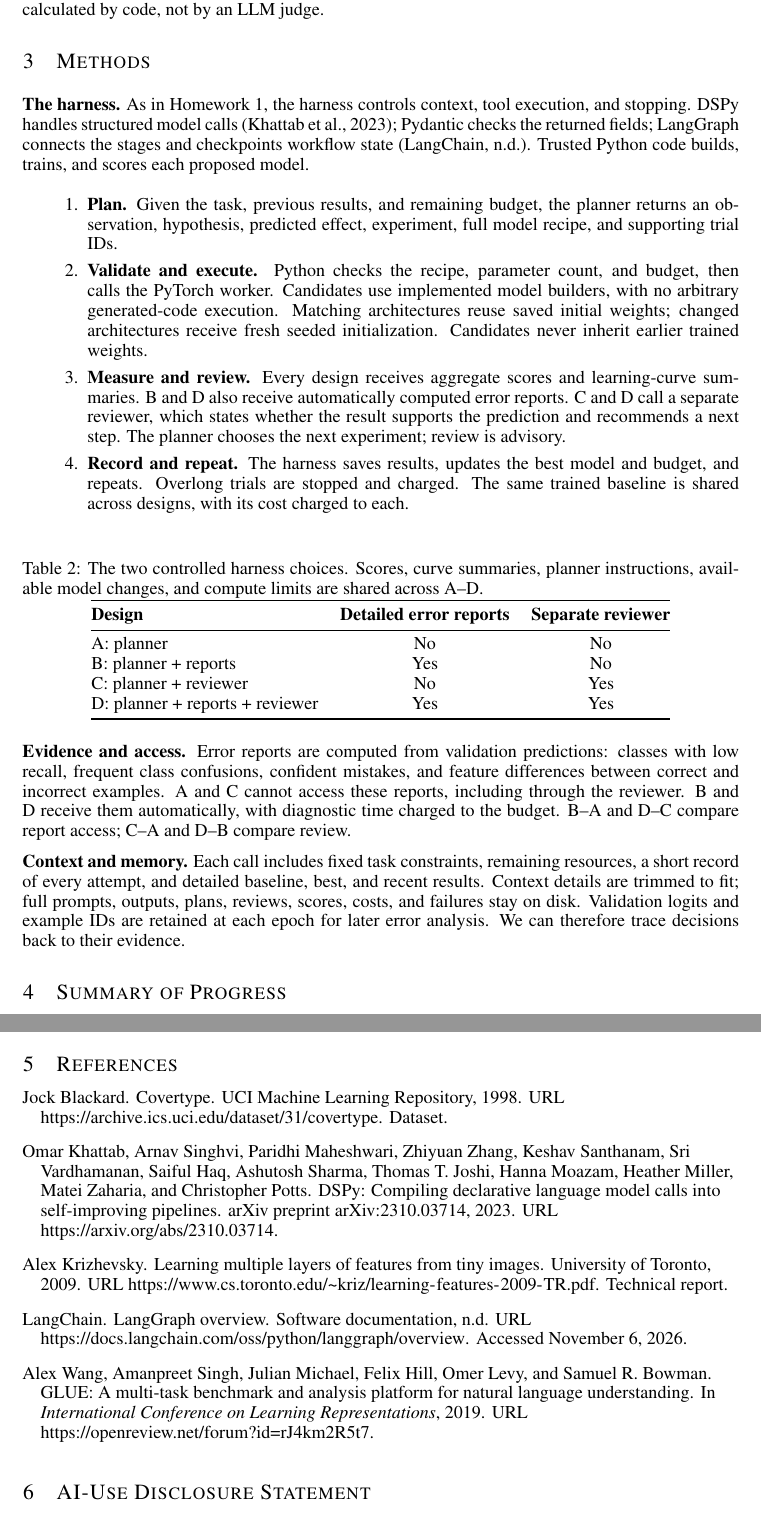
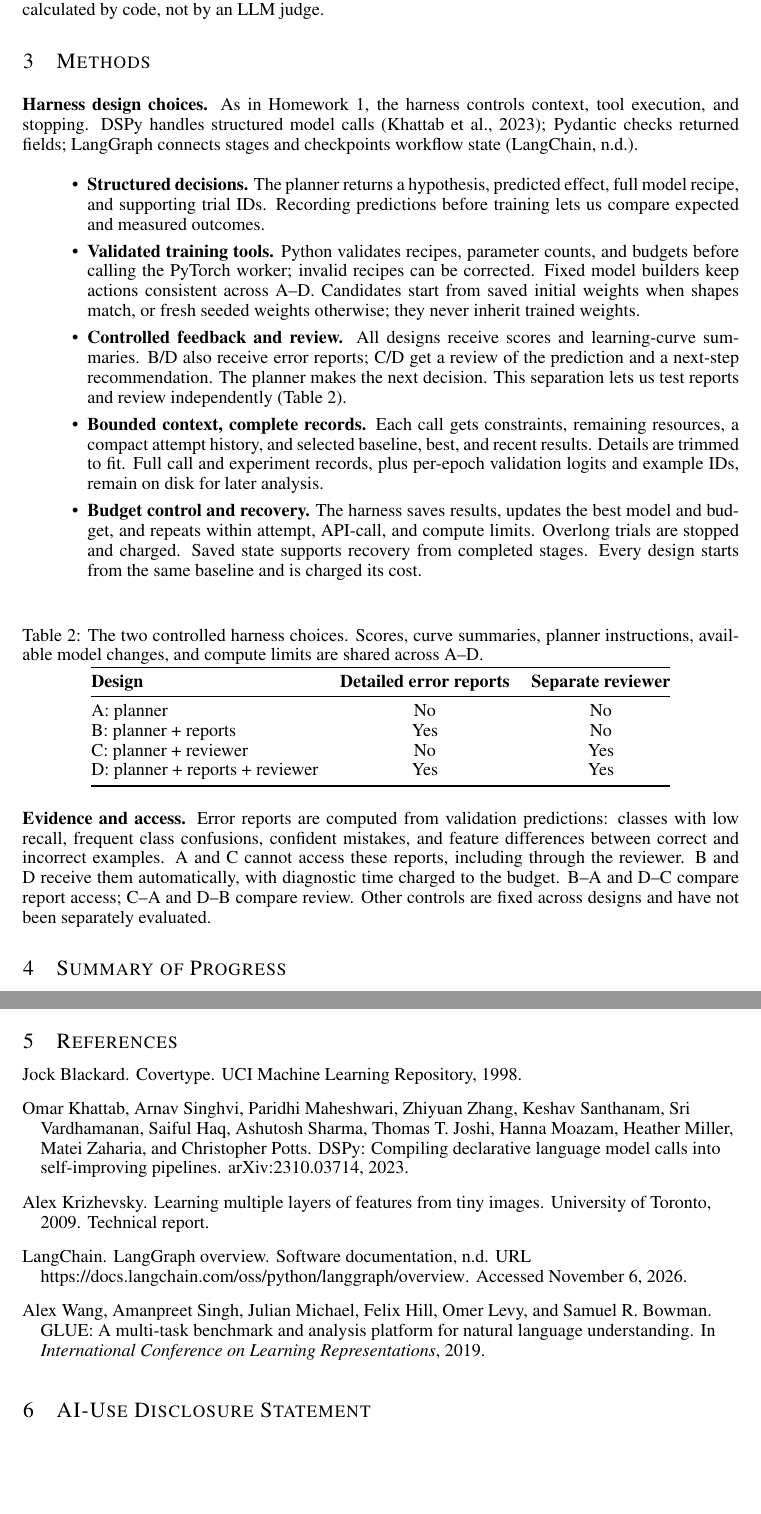
Before and after one commit to weiweiwu007/cs329z-ml-agent, a LaTeX document (reports/midway/main.tex, which reads reports/midway/references.bib): two parts of pages 2 and 4 of 4, joined at a grey line, cut so that both start at the same text, the shorter picture padded with empty space. Compiled offline with pdfLaTeX.

Commit message:
Clarify harness design choices and shorten references

```diff
--- a/reports/midway/main.tex
+++ b/reports/midway/main.tex
@@ -41,14 +41,15 @@ Transformer & Sentiment: SST-2; paraphrases: MRPC & Pretrained BERT-Tiny with a
 \textbf{Success criteria.} We measure best validation accuracy against cumulative compute, then test the selected model. We also record attempts, model size, timeouts, API cost, and agent decisions. Charged compute includes the baseline, worker execution, and diagnostics; API waiting and process startup are recorded separately. Thus equal compute does not mean equal total cost. All scores are calculated by code, not by an LLM judge.
 
 \section{Methods}
-\textbf{The harness.} As in Homework 1, the harness controls context, tool execution, and stopping. DSPy handles structured model calls \citep{khattab2023dspy}; Pydantic checks the returned fields; LangGraph connects the stages and checkpoints workflow state \citep{langchain2026langgraph}. Trusted Python code builds, trains, and scores each proposed model.
+\textbf{Harness design choices.} As in Homework 1, the harness controls context, tool execution, and stopping. DSPy handles structured model calls \citep{khattab2023dspy}; Pydantic checks returned fields; LangGraph connects stages and checkpoints workflow state \citep{langchain2026langgraph}.
 
-\begin{enumerate}
-\item \textbf{Plan.} Given the task, previous results, and remaining budget, the planner returns an observation, hypothesis, predicted effect, experiment, full model recipe, and supporting trial IDs.
-\item \textbf{Validate and execute.} Python checks the recipe, parameter count, and budget, then calls the PyTorch worker. Candidates use implemented model builders, with no arbitrary generated-code execution. Matching architectures reuse saved initial weights; changed architectures receive fresh seeded initialization. Candidates never inherit earlier trained weights.
-\item \textbf{Measure and review.} Every design receives aggregate scores and learning-curve summaries. B and D also receive automatically computed error reports. C and D call a separate reviewer, which states whether the result supports the prediction and recommends a next step. The planner chooses the next experiment; review is advisory.
-\item \textbf{Record and repeat.} The harness saves results, updates the best model and budget, and repeats. Overlong trials are stopped and charged. The same trained baseline is shared across designs, with its cost charged to each.
-\end{enumerate}
+\begin{itemize}
+\item \textbf{Structured decisions.} The planner returns a hypothesis, predicted effect, full model recipe, and supporting trial IDs. Recording predictions before training lets us compare expected and measured outcomes.
+\item \textbf{Validated training tools.} Python validates recipes, parameter counts, and budgets before calling the PyTorch worker; invalid recipes can be corrected. Fixed model builders keep actions consistent across A--D. Candidates start from saved initial weights when shapes match, or fresh seeded weights otherwise; they never inherit trained weights.
+\item \textbf{Controlled feedback and review.} All designs receive scores and learning-curve summaries. B/D also receive error reports; C/D get a review of the prediction and a next-step recommendation. The planner makes the next decision. This separation lets us test reports and review independently (Table~\ref{tab:designs}).
+\item \textbf{Bounded context, complete records.} Each call gets constraints, remaining resources, a compact attempt history, and selected baseline, best, and recent results. Details are trimmed to fit. Full call and experiment records, plus per-epoch validation logits and example IDs, remain on disk for later analysis.
+\item \textbf{Budget control and recovery.} The harness saves results, updates the best model and budget, and repeats within attempt, API-call, and compute limits. Overlong trials are stopped and charged. Saved state supports recovery from completed stages. Every design starts from the same baseline and is charged its cost.
+\end{itemize}
 
 \begin{table}[h]
 \caption{The two controlled harness choices. Scores, curve summaries, planner instructions, available model changes, and compute limits are shared across A--D.}
@@ -66,9 +67,7 @@ D: planner + reports + reviewer & Yes & Yes\\
 \end{tabular}
 \end{table}
 
-\textbf{Evidence and access.} Error reports are computed from validation predictions: classes with low recall, frequent class confusions, confident mistakes, and feature differences between correct and incorrect examples. A and C cannot access these reports, including through the reviewer. B and D receive them automatically, with diagnostic time charged to the budget. B--A and D--C compare report access; C--A and D--B compare review.
-
-\textbf{Context and memory.} Each call includes fixed task constraints, remaining resources, a short record of every attempt, and detailed baseline, best, and recent results. Context details are trimmed to fit; full prompts, outputs, plans, reviews, scores, costs, and failures stay on disk. Validation logits and example IDs are retained at each epoch for later error analysis. We can therefore trace decisions back to their evidence.
+\textbf{Evidence and access.} Error reports are computed from validation predictions: classes with low recall, frequent class confusions, confident mistakes, and feature differences between correct and incorrect examples. A and C cannot access these reports, including through the reviewer. B and D receive them automatically, with diagnostic time charged to the budget. B--A and D--C compare report access; C--A and D--B compare review. Other controls are fixed across designs and have not been separately evaluated.
 
 \section{Summary of Progress}
 \textbf{Implemented and demonstrated.} The runner, A--D access rules, model adapters, records, and plotting pipeline are implemented. The two Covertype studies contain 24 A--D workflow runs plus six random-search reference runs. A real-API setup chat saves a reviewed configuration; the demo then shows a completed optimization run. The setup screen does not launch training.
--- a/reports/midway/references.bib
+++ b/reports/midway/references.bib
@@ -3,24 +3,20 @@
  title={Covertype},
  year={1998},
  howpublished={UCI Machine Learning Repository},
- note={Dataset},
- doi={10.24432/C50K5N},
- url={https://archive.ics.uci.edu/dataset/31/covertype}
+ doi={10.24432/C50K5N}
 }
 @misc{khattab2023dspy,
  author={Omar Khattab and Arnav Singhvi and Paridhi Maheshwari and Zhiyuan Zhang and Keshav Santhanam and Sri Vardhamanan and Saiful Haq and Ashutosh Sharma and Thomas T. Joshi and Hanna Moazam and Heather Miller and Matei Zaharia and Christopher Potts},
  title={{DSPy}: Compiling Declarative Language Model Calls into Self-Improving Pipelines},
  year={2023},
- howpublished={arXiv preprint arXiv:2310.03714},
- url={https://arxiv.org/abs/2310.03714}
+ howpublished={arXiv:2310.03714}
 }
 @misc{krizhevsky2009cifar,
  author={Alex Krizhevsky},
  title={Learning Multiple Layers of Features from Tiny Images},
  year={2009},
  howpublished={University of Toronto},
- note={Technical report},
- url={https://www.cs.toronto.edu/~kriz/learning-features-2009-TR.pdf}
+ note={Technical report}
 }
 @misc{langchain2026langgraph,
  author={{LangChain}},
@@ -34,6 +30,5 @@
  author={Alex Wang and Amanpreet Singh and Julian Michael and Felix Hill and Omer Levy and Samuel R. Bowman},
  title={{GLUE}: A Multi-Task Benchmark and Analysis Platform for Natural Language Understanding},
  year={2019},
- booktitle={International Conference on Learning Representations},
- url={https://openreview.net/forum?id=rJ4km2R5t7}
+ booktitle={International Conference on Learning Representations}
 }
```
Also changed, not shown: reports/midway/main.pdf.
